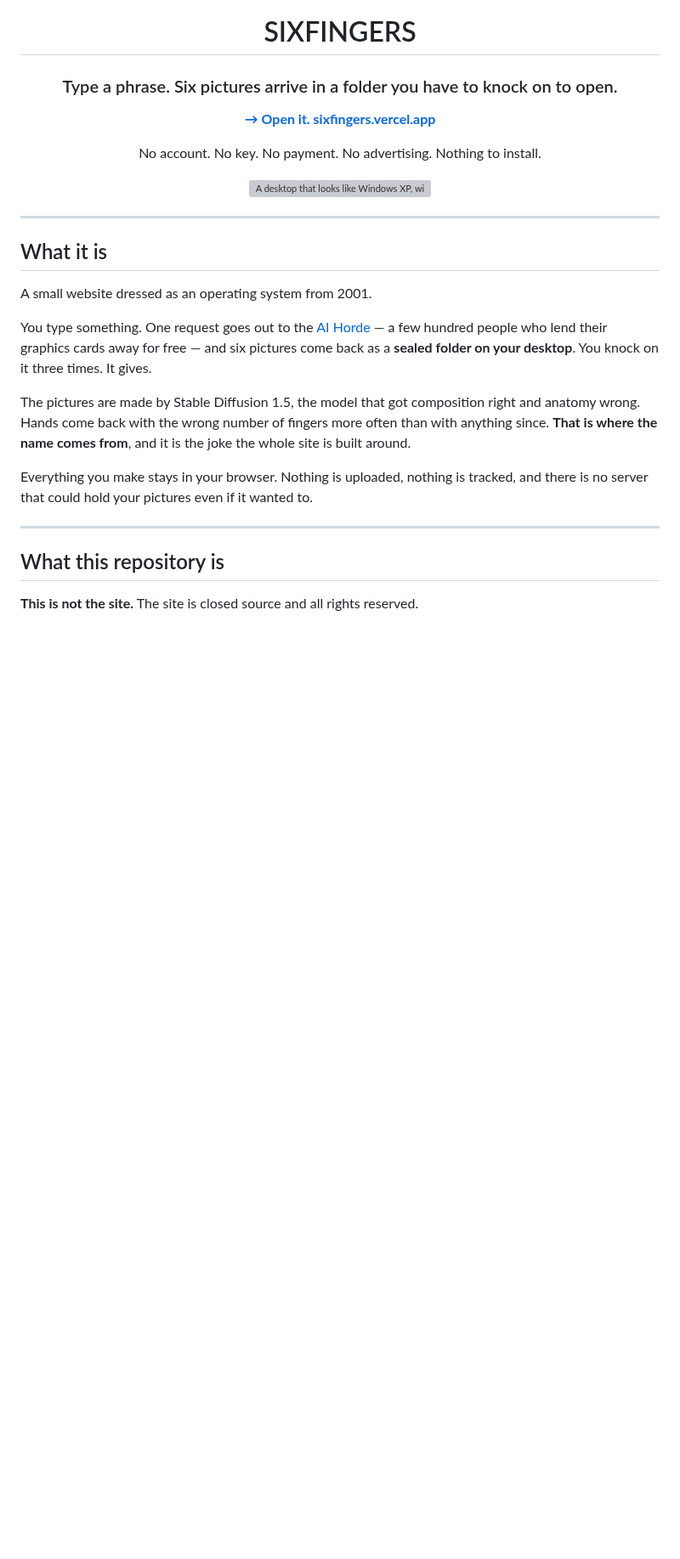
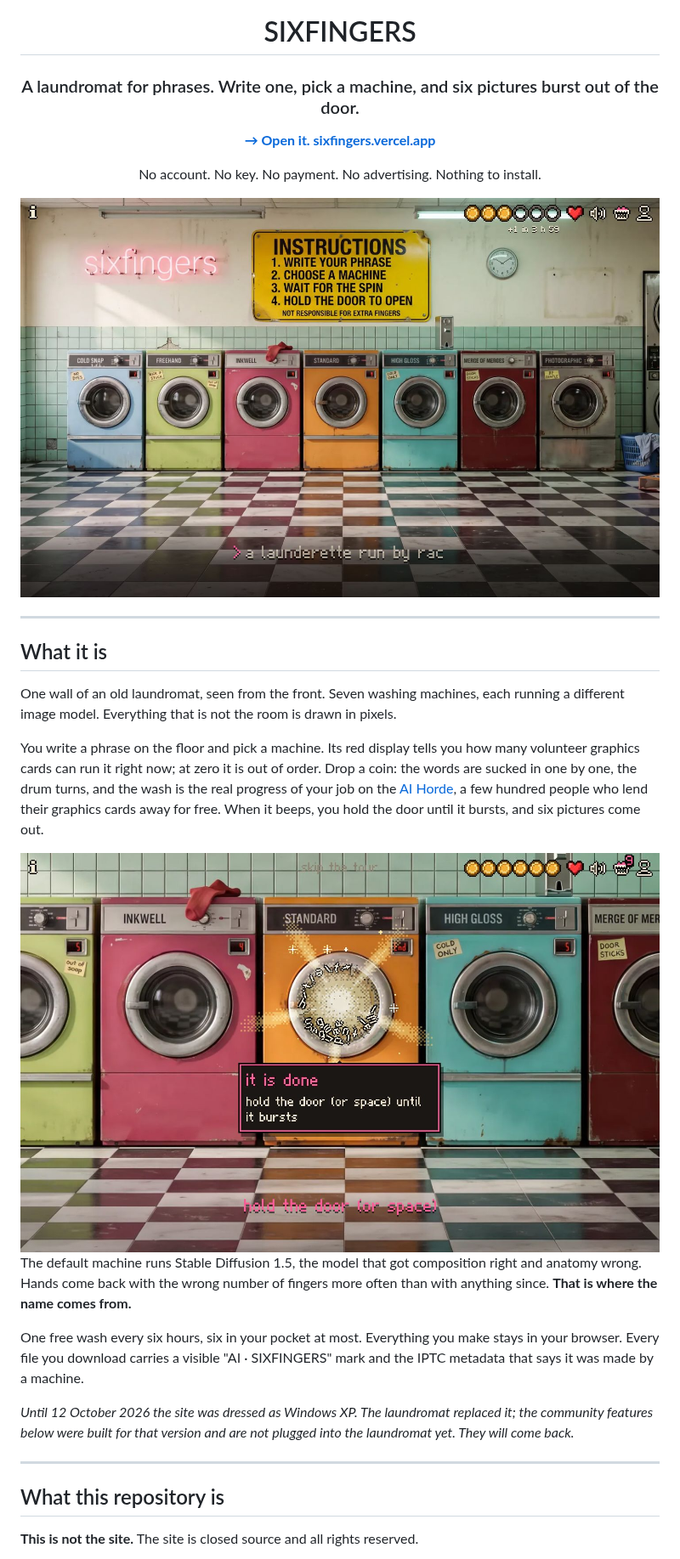
Before and after one commit to TristanUlrich/sixfingers-sources, a Markdown page: README.md, the part around one of its changes. Shown at 85% size. Rendered like a GitHub page; pictures changed too: art/laundromat-done.jpg (added), art/laundromat.jpg (added); blank space fills up the shorter version; grey boxes are pictures that could not be loaded.

Commit message:
The site is now a laundromat: new presentation, screenshots, and a plain note that the community features wait for its back room
Co-Authored-By: Claude Opus 5.5 <noreply@anthropic.com>

```diff
--- a/README.md
+++ b/README.md
@@ -4,13 +4,13 @@
 
 # SIXFINGERS
 
-### Type a phrase. Six pictures arrive in a folder you have to knock on to open.
+### A laundromat for phrases. Write one, pick a machine, and six pictures burst out of the door.
 
 **[→ Open it. sixfingers.vercel.app](https://sixfingers.vercel.app)**
 
 No account. No key. No payment. No advertising. Nothing to install.
 
-<img src="art/screenshot.png" width="760" alt="A desktop that looks like Windows XP, with an open folder showing six pictures of hands reaching out of a lake">
+<img src="art/laundromat.jpg" width="760" alt="The wall of an old laundromat seen from the front: seven coloured washing machines, a yellow instructions sign, a pink neon reading sixfingers, a chequered floor">
 
 </div>
 
@@ -18,21 +18,32 @@ No account. No key. No payment. No advertising. Nothing to install.
 
 ## What it is
 
-A small website dressed as an operating system from 2001.
+One wall of an old laundromat, seen from the front. Seven washing machines, each
+running a different image model. Everything that is not the room is drawn in
+pixels.
 
-You type something. One request goes out to the [AI Horde](https://aihorde.net) —
-a few hundred people who lend their graphics cards away for free — and six
-pictures come back as a **sealed folder on your desktop**. You knock on it three
-times. It gives.
+You write a phrase on the floor and pick a machine. Its red display tells you how
+many volunteer graphics cards can run it right now; at zero it is out of order.
+Drop a coin: the words are sucked in one by one, the drum turns, and the wash is
+the real progress of your job on the [AI Horde](https://aihorde.net), a few
+hundred people who lend their graphics cards away for free. When it beeps, you
+hold the door until it bursts, and six pictures come out.
 
-The pictures are made by Stable Diffusion 1.5, the model that got composition
+<div align="center">
+<img src="art/laundromat-done.jpg" width="760" alt="A washing machine glowing after its wash, with pixel rays and sparkles, and a bubble saying: it is done, hold the door until it bursts">
+</div>
+
+The default machine runs Stable Diffusion 1.5, the model that got composition
 right and anatomy wrong. Hands come back with the wrong number of fingers more
-often than with anything since. **That is where the name comes from**, and it is
-the joke the whole site is built around.
+often than with anything since. **That is where the name comes from.**
 
-Everything you make stays in your browser. Nothing is uploaded, nothing is
-tracked, and there is no server that could hold your pictures even if it wanted
-to.
+One free wash every six hours, six in your pocket at most. Everything you make
+stays in your browser. Every file you download carries a visible "AI ·
+SIXFINGERS" mark and the IPTC metadata that says it was made by a machine.
+
+*Until 12 October 2026 the site was dressed as Windows XP. The laundromat
+replaced it; the community features below were built for that version and are
+not plugged into the laundromat yet. They will come back.*
 
 ---
 
```
Also changed, not shown: other parts of README.md (+14 -14 lines).
